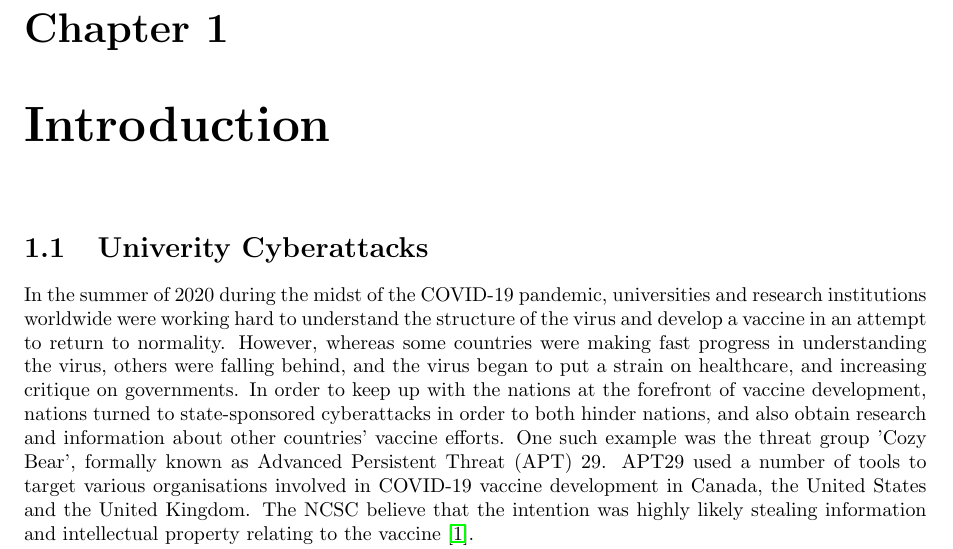
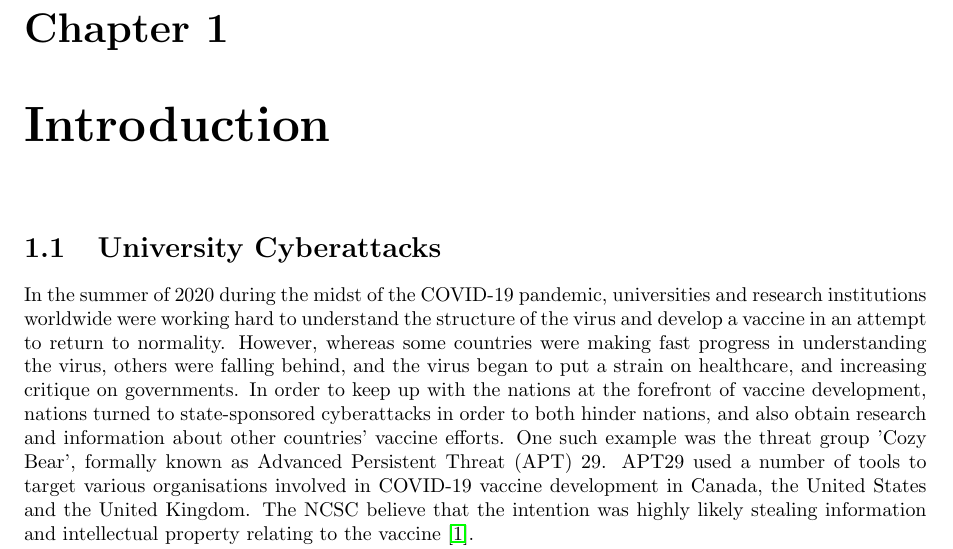
Before and after one commit to adamdb5/ddfub, a LaTeX document (paper/paper.tex): part of page 4 of 8, cut so that both start at the same text. Compiled offline with pdfLaTeX.

Commit message:
Fixed spelling mistake

```diff
--- a/paper/paper.tex
+++ b/paper/paper.tex
@@ -59,7 +59,7 @@
 \newpage
 
 \chapter{Introduction}
-\section{Univerity Cyberattacks}
+\section{University Cyberattacks}
 In the summer of 2020 during the midst of the COVID-19 pandemic, universities and research institutions worldwide were working hard to understand the structure of the virus and develop a vaccine in an attempt to return to normality. However, whereas some countries were making fast progress in understanding the virus, others were falling behind, and the virus began to put a strain on healthcare, and increasing critique on governments. In order to keep up with the nations at the forefront of vaccine development, nations turned to state-sponsored cyberattacks in order to both hinder nations, and also obtain research and information about other countries' vaccine efforts. One such example was the threat group 'Cozy Bear', formally known as Advanced Persistent Threat (APT) 29. APT29 used a number of tools to target various organisations involved in COVID-19 vaccine development in Canada, the United States and the United Kingdom. The NCSC believe that the intention was highly likely stealing information and intellectual property relating to the vaccine \cite{APT29}.
 
 In addition to the mortality of COVID-19, the virus also caused a number of economic issues across a number of nations. Global stock markets lost \$6 trillion in value over size days from 23 to 28 February \cite{covspill}. This gave private companies no other choice than to make large volumes of staff redundant, which increased job insecurity causing many people to become redundant, and in nations without suitable support or benefits, attackers turned to cybercrime for financial gain. These attacks represented the majority of cyberattacks aimed at both universities and the general public. A study of cyber-crime throughout the COVID-19 pandemic determined that 34\% of attacks directly involved financial fraud with a number of attack surfaces used, the majority being phishing, smishing and malware \cite{diffattack}.
```
